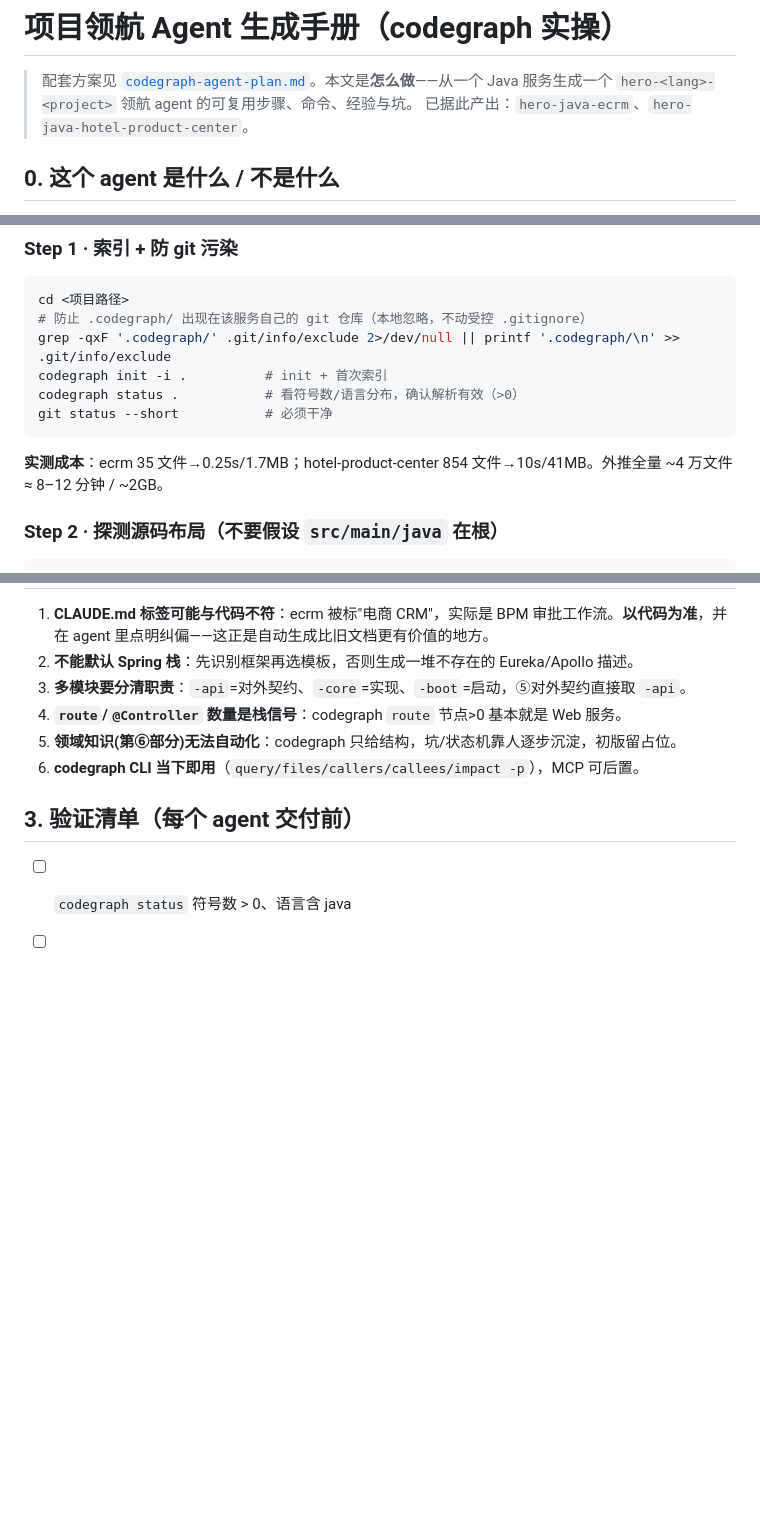
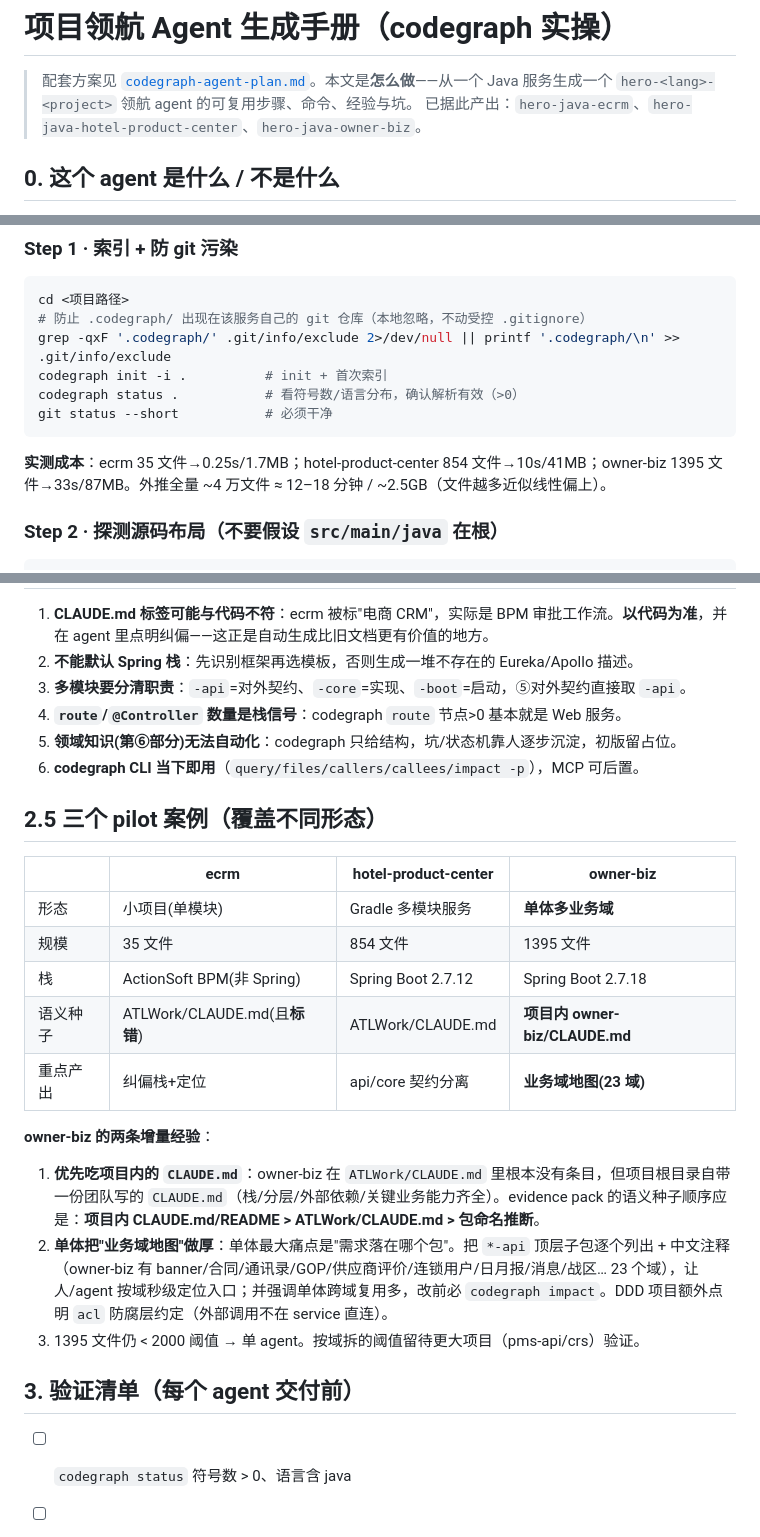
Before and after one commit to usoluyun/claude-hero, a Markdown page: docs/project-agent-cookbook.md, 3 parts joined by grey strips. Drawn GitHub-style; blank space fills up the shorter version.

````diff
--- a/docs/project-agent-cookbook.md
+++ b/docs/project-agent-cookbook.md
@@ -1,7 +1,7 @@
 # 项目领航 Agent 生成手册（codegraph 实操）
 
 > 配套方案见 [`codegraph-agent-plan.md`](./codegraph-agent-plan.md)。本文是**怎么做**——从一个 Java 服务生成一个 `hero-<lang>-<project>` 领航 agent 的可复用步骤、命令、经验与坑。
-> 已据此产出：`hero-java-ecrm`、`hero-java-hotel-product-center`。
+> 已据此产出：`hero-java-ecrm`、`hero-java-hotel-product-center`、`hero-java-owner-biz`。
 
 ## 0. 这个 agent 是什么 / 不是什么
 - **是**：某个服务的"代码领航员/知识层"——懂业务定位、技术栈、代码地图、入口、对外契约，能用 codegraph 圈定改动影响面。只读。
@@ -19,7 +19,7 @@ codegraph init -i .          # init + 首次索引
 codegraph status .           # 看符号数/语言分布，确认解析有效（>0）
 git status --short           # 必须干净
 ```
-**实测成本**：ecrm 35 文件→0.25s/1.7MB；hotel-product-center 854 文件→10s/41MB。外推全量 ~4 万文件 ≈ 8–12 分钟 / ~2GB。
+**实测成本**：ecrm 35 文件→0.25s/1.7MB；hotel-product-center 854 文件→10s/41MB；owner-biz 1395 文件→33s/87MB。外推全量 ~4 万文件 ≈ 12–18 分钟 / ~2.5GB（文件越多近似线性偏上）。
 
 ### Step 2 · 探测源码布局（不要假设 `src/main/java` 在根）
 ```bash
@@ -84,6 +84,20 @@ done
 5. **领域知识(第⑥部分)无法自动化**：codegraph 只给结构，坑/状态机靠人逐步沉淀，初版留占位。
 6. **codegraph CLI 当下即用**（`query/files/callers/callees/impact -p`），MCP 可后置。
 
+## 2.5 三个 pilot 案例（覆盖不同形态）
+| | ecrm | hotel-product-center | owner-biz |
+|---|---|---|---|
+| 形态 | 小项目(单模块) | Gradle 多模块服务 | **单体多业务域** |
+| 规模 | 35 文件 | 854 文件 | 1395 文件 |
+| 栈 | ActionSoft BPM(非 Spring) | Spring Boot 2.7.12 | Spring Boot 2.7.18 |
+| 语义种子 | ATLWork/CLAUDE.md(且**标错**) | ATLWork/CLAUDE.md | **项目内 owner-biz/CLAUDE.md** |
+| 重点产出 | 纠偏栈+定位 | api/core 契约分离 | **业务域地图(23 域)** |
+
+**owner-biz 的两条增量经验**：
+1. **优先吃项目内的 `CLAUDE.md`**：owner-biz 在 `ATLWork/CLAUDE.md` 里根本没有条目，但项目根目录自带一份团队写的 `CLAUDE.md`（栈/分层/外部依赖/关键业务能力齐全）。evidence pack 的语义种子顺序应是：**项目内 CLAUDE.md/README > ATLWork/CLAUDE.md > 包命名推断**。
+2. **单体把"业务域地图"做厚**：单体最大痛点是"需求落在哪个包"。把 `*-api` 顶层子包逐个列出 + 中文注释（owner-biz 有 banner/合同/通讯录/GOP/供应商评价/连锁用户/日月报/消息/战区… 23 个域），让人/agent 按域秒级定位入口；并强调单体跨域复用多，改前必 `codegraph impact`。DDD 项目额外点明 `acl` 防腐层约定（外部调用不在 service 直连）。
+3. 1395 文件仍 < 2000 阈值 → 单 agent。按域拆的阈值留待更大项目（pms-api/crs）验证。
+
 ## 3. 验证清单（每个 agent 交付前）
 - [ ] `codegraph status` 符号数 > 0、语言含 java
 - [ ] 该服务 `git status` 干净（exclude 生效）
````
Also changed, not shown: agents/hero-java-owner-biz.md (added, +64 -0 lines).
